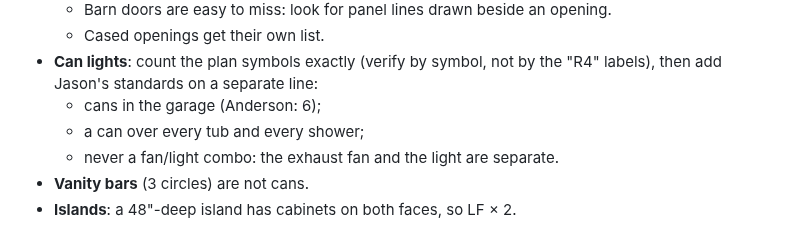
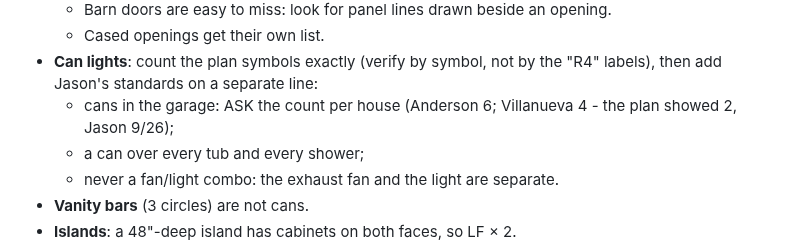
Before and after one commit to jasonsikes92-prog/jj-takeoff, a Markdown page: docs/TAKEOFF_CONVENTIONS.md, the part around the change. GitHub-like rendering.

Commit message:
Convention: ask garage can count per house
Co-Authored-By: Claude Opus 5.5 <noreply@anthropic.com>

```diff
--- a/docs/TAKEOFF_CONVENTIONS.md
+++ b/docs/TAKEOFF_CONVENTIONS.md
@@ -67,7 +67,7 @@ Never bake waste into raw. Tag each line MEASURED, PLAN-STATED, ASSUMED, or JASO
   - Barn doors are easy to miss: look for panel lines drawn beside an opening.
   - Cased openings get their own list.
 - **Can lights**: count the plan symbols exactly (verify by symbol, not by the "R4" labels), then add Jason's standards on a separate line:
-  - cans in the garage (Anderson: 6);
+  - cans in the garage: ASK the count per house (Anderson 6; Villanueva 4 - the plan showed 2, Jason 9/26);
   - a can over every tub and every shower;
   - never a fan/light combo: the exhaust fan and the light are separate.
 - **Vanity bars** (3 circles) are not cans.
```
